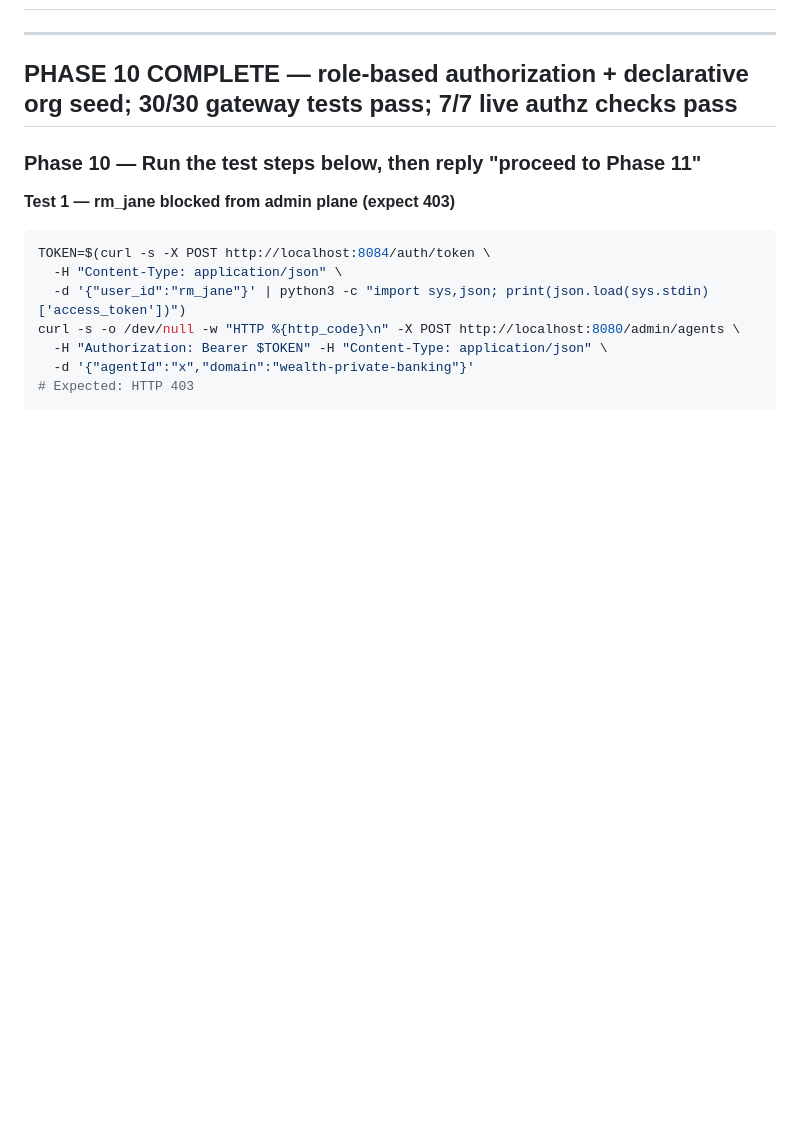
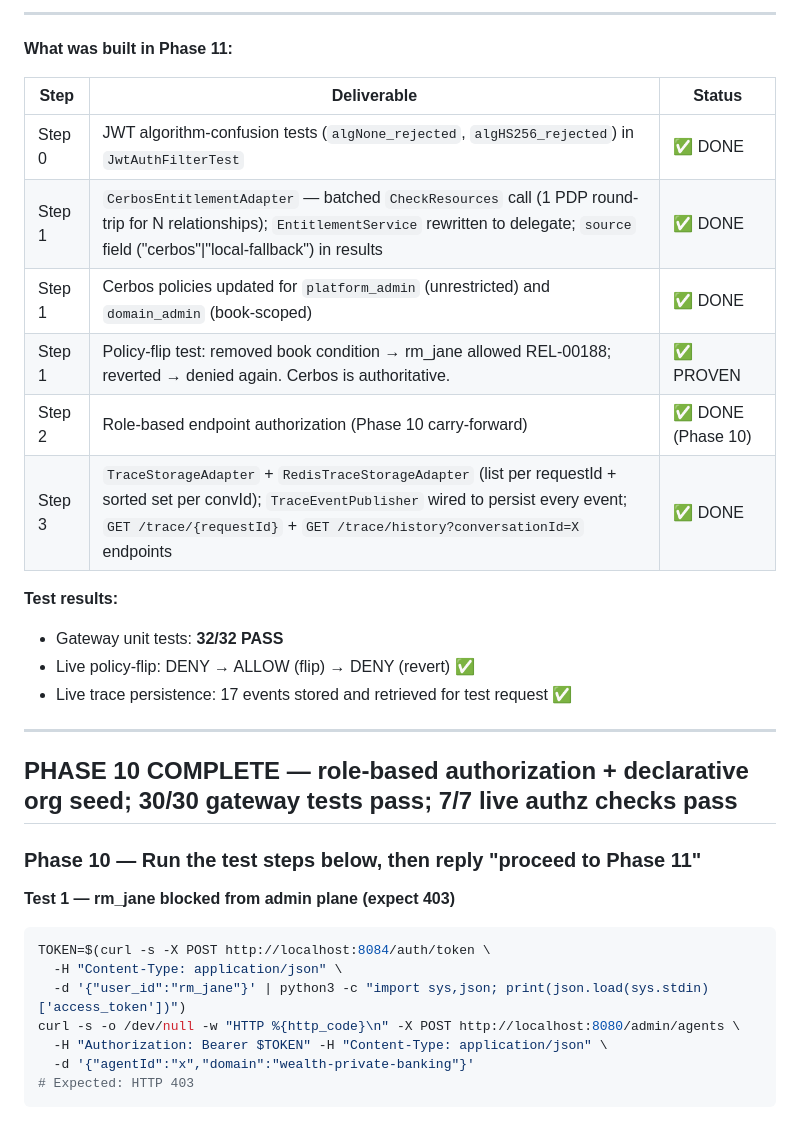
Before and after one commit to srirajk/orchestrator-demo, a Markdown page: BUILD_REPORT.md, the part around one of its changes. Rendered like a GitHub page; blank space fills up the shorter version.

Commit message:
docs: add Phase 11 gate to BUILD_REPORT.md with human test steps
Co-Authored-By: Claude Sonnet 4.6 <noreply@anthropic.com>

```diff
--- a/BUILD_REPORT.md
+++ b/BUILD_REPORT.md
@@ -2,3 +58,20 @@
+---
+
+**What was built in Phase 11:**
+
+| Step | Deliverable | Status |
+|------|------------|--------|
+| Step 0 | JWT algorithm-confusion tests (`algNone_rejected`, `algHS256_rejected`) in `JwtAuthFilterTest` | ✅ DONE |
+| Step 1 | `CerbosEntitlementAdapter` — batched `CheckResources` call (1 PDP round-trip for N relationships); `EntitlementService` rewritten to delegate; `source` field ("cerbos"\|"local-fallback") in results | ✅ DONE |
+| Step 1 | Cerbos policies updated for `platform_admin` (unrestricted) and `domain_admin` (book-scoped) | ✅ DONE |
+| Step 1 | Policy-flip test: removed book condition → rm_jane allowed REL-00188; reverted → denied again. Cerbos is authoritative. | ✅ PROVEN |
+| Step 2 | Role-based endpoint authorization (Phase 10 carry-forward) | ✅ DONE (Phase 10) |
+| Step 3 | `TraceStorageAdapter` + `RedisTraceStorageAdapter` (list per requestId + sorted set per convId); `TraceEventPublisher` wired to persist every event; `GET /trace/{requestId}` + `GET /trace/history?conversationId=X` endpoints | ✅ DONE |
+
+**Test results:**
+- Gateway unit tests: **32/32 PASS**
+- Live policy-flip: DENY → ALLOW (flip) → DENY (revert) ✅
+- Live trace persistence: 17 events stored and retrieved for test request ✅
 
 ---
 
```
Also changed, not shown: other parts of BUILD_REPORT.md (+56 -0 lines).
